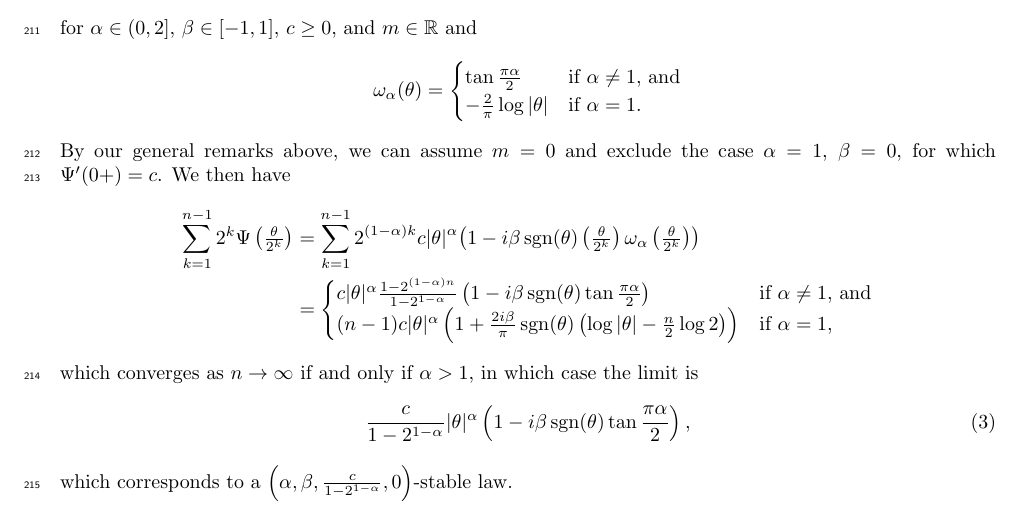
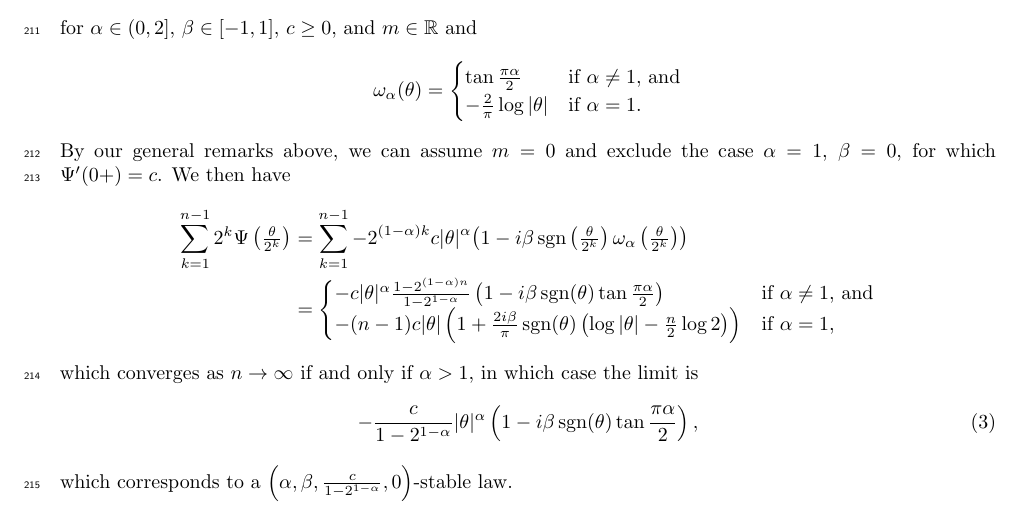
Before and after one commit to petrelharp/abnormal_quant_gen, a LaTeX paper (writeup.tex): part of page 9 of 29, cut so that both start at the same text. Compiled offline with pdfLaTeX.

Commit message:
Update writeup.tex

```diff
--- a/writeup.tex
+++ b/writeup.tex
@@ -670,16 +670,16 @@ for $\alpha \in (0,2]$, $\beta \in [-1,1]$, $c \geq 0$, and $m \in \mathbb{R}$ a
 By our general remarks above, we can assume $m = 0$ and exclude the case $\alpha = 1$, $\beta = 0$, for which  $\Psi'(0+) = c$. We then have
 \begin{align*}
 	 \sum_{k=1}^{n-1}  {\textstyle 2^{k} \Psi\left(\frac{\theta}{2^{k}}\right)}
-	 &=  \sum_{k=1}^{n-1} 2^{(1-\alpha)k} c|\theta|^{\alpha} {\textstyle\left(1-i \beta\sgn(\theta)\left(\frac{\theta}{2^{k}}\right)
+	 &=  \sum_{k=1}^{n-1} -2^{(1-\alpha)k} c|\theta|^{\alpha} {\textstyle\left(1-i \beta\sgn\left(\frac{\theta}{2^{k}}\right)
 	 	 \omega_{\alpha}\left(\frac{\theta}{2^{k}}\right)\right)}\\
 	&= \begin{cases}
-		 c|\theta|^{\alpha}\frac{1-2^{(1-\alpha)n}}{1-2^{1-\alpha}}\left(1-i\beta \sgn(\theta) \tan{\frac{\pi\alpha}{2}}\right) & \text{if $\alpha \neq 1$, and}\\
-         (n-1) c|\theta|^{\alpha}  \left(1+\frac{2i\beta}{\pi}\sgn(\theta)\left(\log{|\theta|} - \frac{n}{2} \log{2}\right)\right) & \text{if $\alpha = 1$,}
+		 -c|\theta|^{\alpha}\frac{1-2^{(1-\alpha)n}}{1-2^{1-\alpha}}\left(1-i\beta \sgn(\theta) \tan{\frac{\pi\alpha}{2}}\right) & \text{if $\alpha \neq 1$, and}\\
+         -(n-1) c|\theta| \left(1+\frac{2i\beta}{\pi}\sgn(\theta)\left(\log{|\theta|} - \frac{n}{2} \log{2}\right)\right) & \text{if $\alpha = 1$,}
 	\end{cases}
 \end{align*}
 which converges as $n \to \infty$ if and only if $\alpha > 1$, in which case the limit is
 \begin{equation}\label{eq:stablenoises}
-	 \frac{c}{1-2^{1-\alpha}}|\theta|^{\alpha}\left(1-i\beta \sgn(\theta) \tan{\frac{\pi\alpha}{2}}\right),
+	 -\frac{c}{1-2^{1-\alpha}}|\theta|^{\alpha}\left(1-i\beta \sgn(\theta) \tan{\frac{\pi\alpha}{2}}\right),
 \end{equation}
 which corresponds to a $\left(\alpha,\beta, \frac{c}{1-2^{1-\alpha}},0\right)$-stable law.
 
```
Also changed, not shown: writeup.tex (2 more changed lines).
